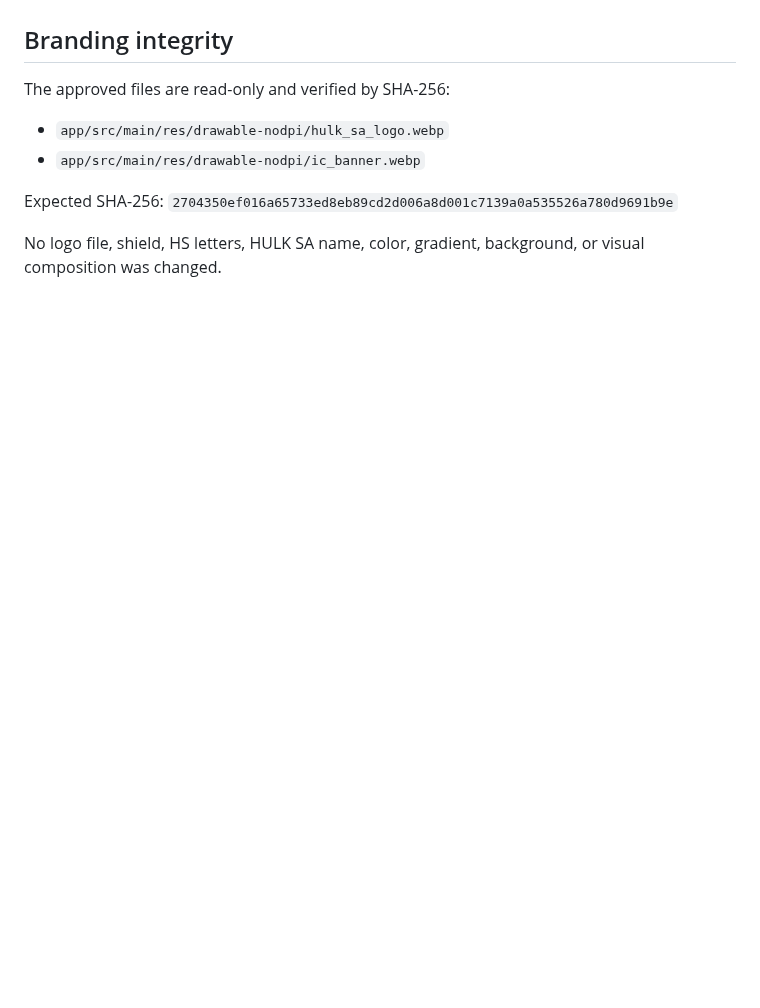
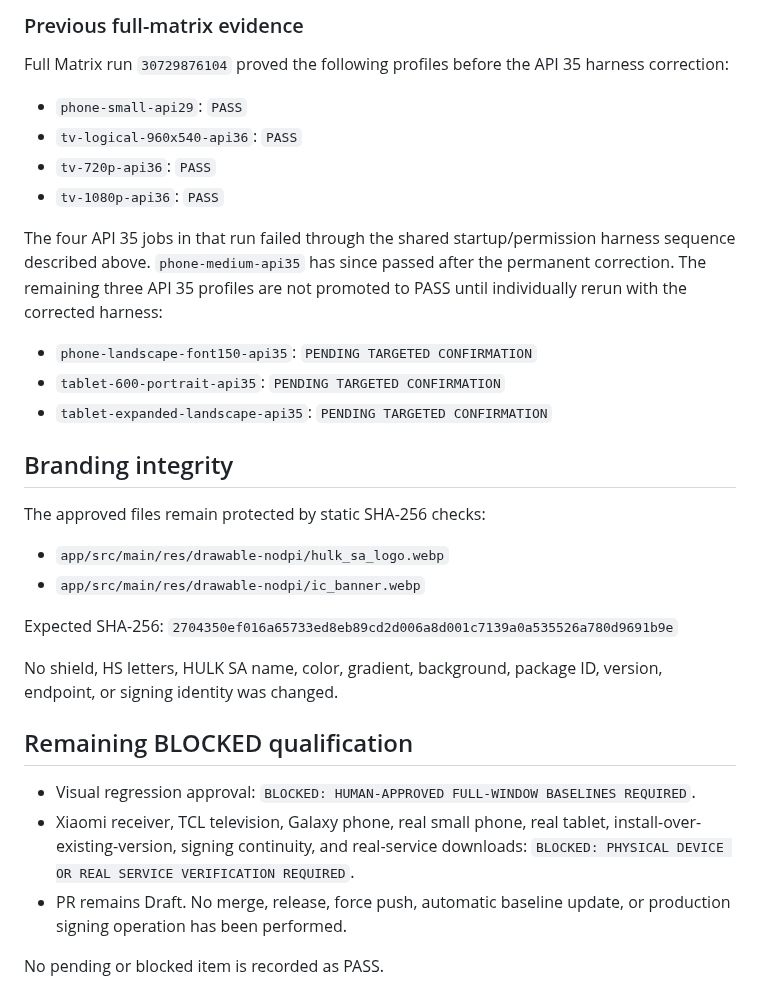
Before and after one commit to azoozrm/-HULK-SA-Android, a Markdown page: docs/compatibility-v2/IMPLEMENTATION-STATUS.md, the part around one of its changes. GitHub-like rendering; blank space fills up the shorter version.

```diff
--- a/docs/compatibility-v2/IMPLEMENTATION-STATUS.md
+++ b/docs/compatibility-v2/IMPLEMENTATION-STATUS.md
@@ -42,11 +100,33 @@ No blocked item is recorded as PASS.
+### Previous full-matrix evidence
+
+Full Matrix run `30729876104` proved the following profiles before the API 35 harness correction:
+
+- `phone-small-api29`: `PASS`
+- `tv-logical-960x540-api36`: `PASS`
+- `tv-720p-api36`: `PASS`
+- `tv-1080p-api36`: `PASS`
+
+The four API 35 jobs in that run failed through the shared startup/permission harness sequence described above. `phone-medium-api35` has since passed after the permanent correction. The remaining three API 35 profiles are not promoted to PASS until individually rerun with the corrected harness:
+
+- `phone-landscape-font150-api35`: `PENDING TARGETED CONFIRMATION`
+- `tablet-600-portrait-api35`: `PENDING TARGETED CONFIRMATION`
+- `tablet-expanded-landscape-api35`: `PENDING TARGETED CONFIRMATION`
 
 ## Branding integrity
 
-The approved files are read-only and verified by SHA-256:
+The approved files remain protected by static SHA-256 checks:
 
 - `app/src/main/res/drawable-nodpi/hulk_sa_logo.webp`
 - `app/src/main/res/drawable-nodpi/ic_banner.webp`
 
 Expected SHA-256: `2704350ef016a65733ed8eb89cd2d006a8d001c7139a0a535526a780d9691b9e`
 
-No logo file, shield, HS letters, HULK SA name, color, gradient, background, or visual composition was changed.
+No shield, HS letters, HULK SA name, color, gradient, background, package ID, version, endpoint, or signing identity was changed.
+
+## Remaining BLOCKED qualification
+
+- Visual regression approval: `BLOCKED: HUMAN-APPROVED FULL-WINDOW BASELINES REQUIRED`.
+- Xiaomi receiver, TCL television, Galaxy phone, real small phone, real tablet, install-over-existing-version, signing continuity, and real-service downloads: `BLOCKED: PHYSICAL DEVICE OR REAL SERVICE VERIFICATION REQUIRED`.
+- PR remains Draft. No merge, release, force push, automatic baseline update, or production signing operation has been performed.
+
+No pending or blocked item is recorded as PASS.
```
Also changed, not shown: other parts of docs/compatibility-v2/IMPLEMENTATION-STATUS.md (+83 -25 lines).
